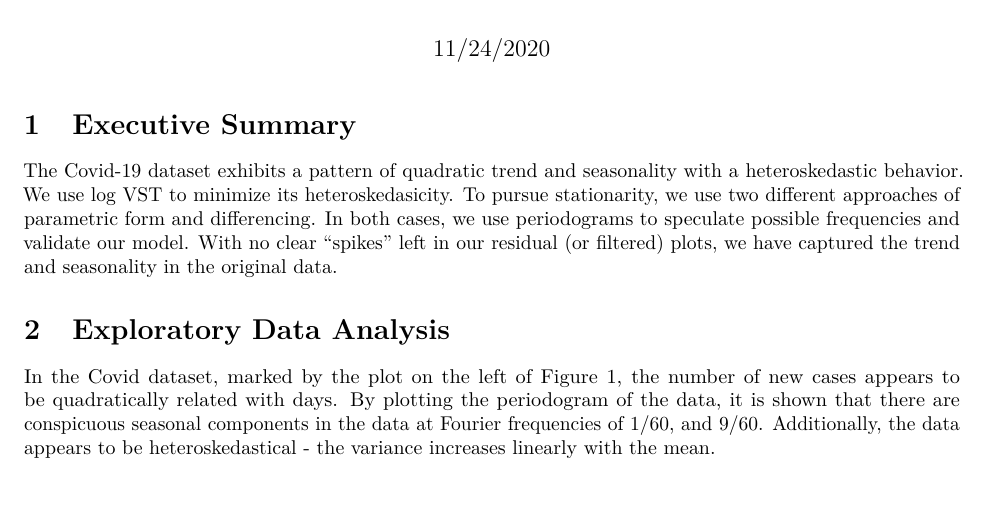
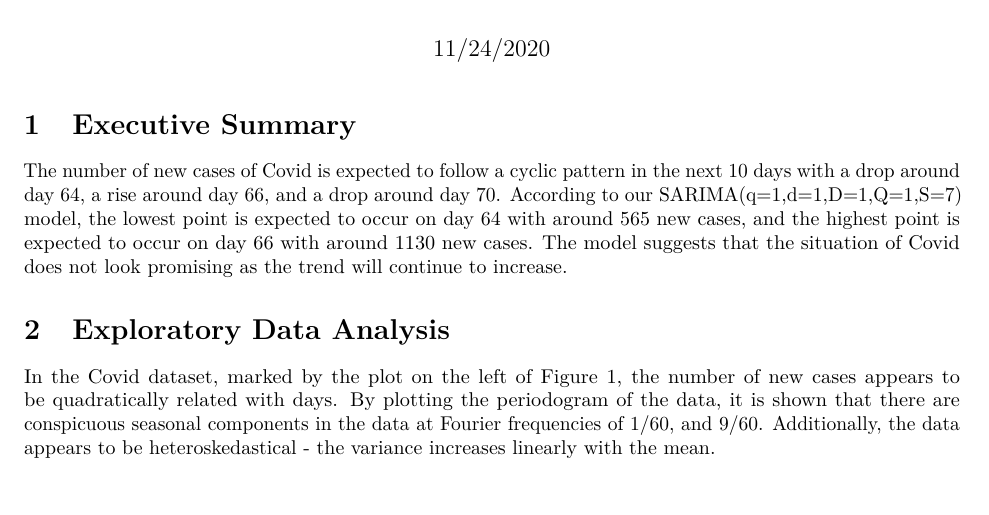
Before and after one commit to Decision420s/Covid-19-Time-Series-Analysis, an R Markdown document (Final-Project.Rmd): part of page 1 of 6, cut so that both start at the same text. The pictures show the output file Final-Project.pdf that the author committed with the source.

Commit message:
updated executive summary

````diff
--- a/Final-Project.Rmd
+++ b/Final-Project.Rmd
@@ -24,8 +24,7 @@ library("kableExtra")
 ```
 # Executive Summary
 
-The Covid-19 dataset exhibits a pattern of quadratic trend and seasonality with a heteroskedastic behavior. We use log VST to minimize its heteroskedasicity. To pursue stationarity, we use two different approaches of parametric form and differencing. In both cases, we use periodograms to speculate possible frequencies and validate our model. With no clear "spikes" left in our residual (or filtered) plots, we have captured the trend and seasonality in the original data.
-
+The number of new cases of Covid is expected to follow a cyclic pattern in the next 10 days with a drop around day 64, a rise around day 66, and a drop around day 70. According to our SARIMA(q=1,d=1,D=1,Q=1,S=7) model, the lowest point is expected to occur on day 64 with around 565 new cases, and the highest point is expected to occur on day 66 with around 1130 new cases. The model suggests that the situation of Covid does not look promising as the trend will continue to increase.
 
 # Exploratory Data Analysis
 
````
Also changed, not shown: Final-Project.pdf.
